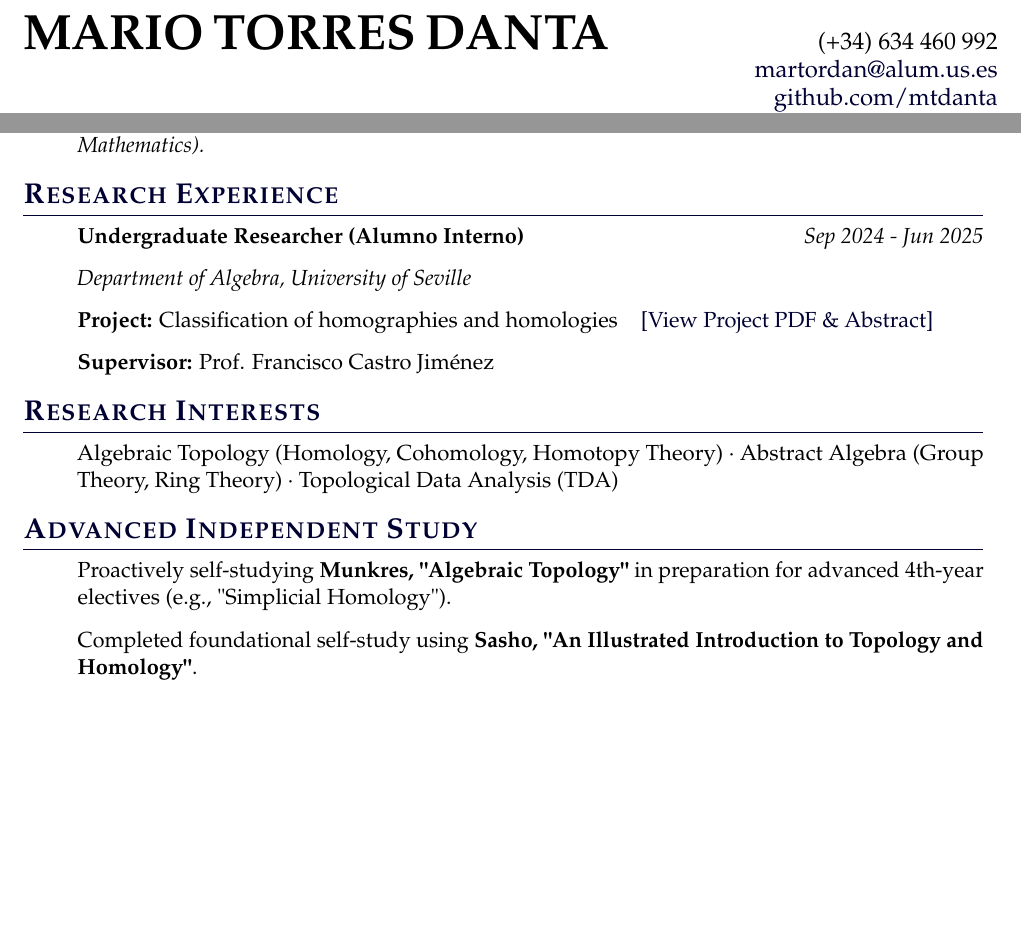
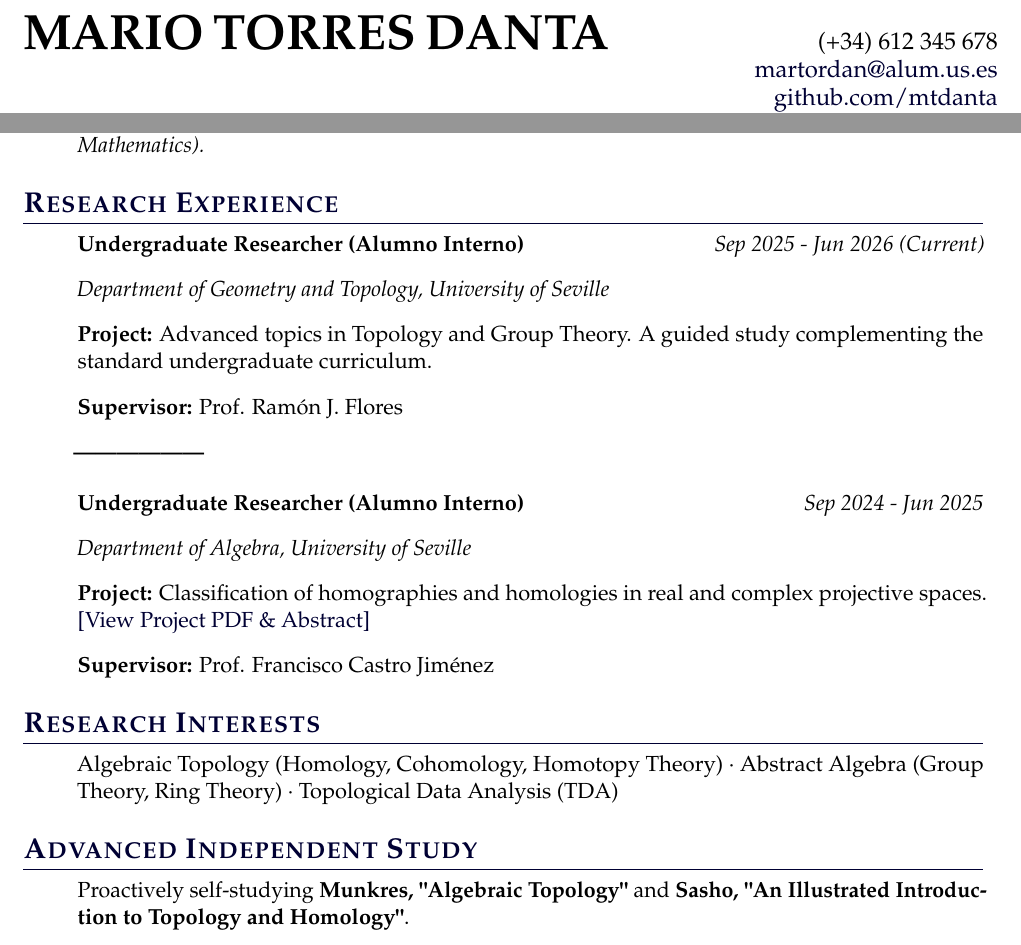
Before and after one commit to mtdanta/Academic-Work, a LaTeX CV (CV/Mario_Torres_Danta_cv.tex): two parts of the page before the commit and two parts of page 1 of 2 after it, joined at a grey line, cut so that both start at the same text, the shorter picture padded with empty space. Compiled offline with pdfLaTeX.

Commit message:
Mario_Torres_Danta_cv.tex
Updated the LaTeX CV for Mario Torres Danta with new formatting, contact information, and research experience details.

```diff
--- a/CV/Mario_Torres_Danta_cv.tex
+++ b/CV/Mario_Torres_Danta_cv.tex
@@ -36,30 +36,30 @@
 {}[\color{darkblue}\titlerule]
 \titlespacing*{\section}{0pt}{10pt}{6pt}
 
-% --- Quitar Números de Página ---
+% --- Page Style ---
 \pagestyle{empty}
 
-% --- Comando para listas sin viñetas ---
+% --- Custom List Command ---
 \newcommand{\entry}[2]{\item[] \textbf{#1} \hfill \textit{#2}}
 
 %%%%%%%%%%%%%%%%%%%%%%%%%%%%%%%%%%%%%%%%%%%%%%%%%%%%%%%
-% --- INICIO DEL DOCUMENTO ---
+% --- DOCUMENT START ---
 %%%%%%%%%%%%%%%%%%%%%%%%%%%%%%%%%%%%%%%%%%%%%%%%%%%%%%%
 \begin{document}
 
-	% --- ENCABEZADO: NOMBRE Y CONTACTO ---
-	\noindent % Para alinear a la izquierda
+	% --- HEADER ---
+	\noindent % Align left
 	{\Huge \bfseries MARIO TORRES DANTA}
-	\hfill % Empuja el siguiente bloque a la derecha
-	\parbox[t]{.4\textwidth}{\raggedleft \large % Un bloque alineado a la derecha
-		(+34) 634 460 992 \\ % Teléfono
+	\hfill % Push to right
+	\parbox[t]{.4\textwidth}{\raggedleft \large
+		(+34) 612 345 678 \\ % Phone (Update or remove)
 		\href{mailto:martordan@alum.us.es}{martordan@alum.us.es} \\
 		\href{https://github.com/mtdanta}{github.com/mtdanta} \\
 		Seville, Spain
 	}
-	\vspace{6mm} % Un espacio vertical antes de la primera sección
+	\vspace{6mm} % Vertical space
 
-	% --- EDUCACIÓN ---
+	% --- EDUCATION ---
 	\section*{Education}
 	\begin{itemize}
 		\entry{B.Sc. in Mathematics}{2023 – 2027 (Expected)}
@@ -83,36 +83,43 @@
 		\item[] \textit{Additional "Sobresaliente" (A-Grade) in 5 courses (incl. Complex Analysis, Linear Algebra II, Discrete Mathematics).}
 	\end{itemize}
 
-	% --- EXPERIENCIA DE INVESTIGACIÓN ---
+	% --- RESEARCH EXPERIENCE ---
 	\section*{Research Experience}
+
+	% Current Project (2025-2026)
+	\begin{itemize}
+		\entry{Undergraduate Researcher (Alumno Interno)}{Sep 2025 - Jun 2026 (Current)}
+		\item[] \textit{Department of Geometry and Topology, University of Seville}
+		\item[] \textbf{Project:} Advanced topics in Topology and Group Theory. A guided study complementing the standard undergraduate curriculum.
+		\item[] \textbf{Supervisor:} Prof. Ramón J. Flores
+		\item[]	\textbf{------------------}
+	\end{itemize}
+
+	% Past Project (2024-2025)
 	\begin{itemize}
 		\entry{Undergraduate Researcher (Alumno Interno)}{Sep 2024 - Jun 2025}
 		\item[] \textit{Department of Algebra, University of Seville}
-
-		% ENLACE A REPOSITORIO "Academic-Work"
-		\item[] \textbf{Project:} Classification of homographies and homologies \;\; \href{https://github.com/mtdanta/Academic-Work/tree/main/Projective-Geometry-Classification}{\color{darkblue}[View Project PDF \& Abstract]}
-
+		\item[] \textbf{Project:} Classification of homographies and homologies in real and complex projective spaces. \href{https://github.com/mtdanta/Academic-Work/tree/main/Projective-Geometry-Classification}{\color{darkblue}[View Project PDF \& Abstract]}
 		\item[] \textbf{Supervisor:} Prof. Francisco Castro Jiménez
 	\end{itemize}
 
-	% --- INTERESES DE INVESTIGACIÓN ---
+	% --- RESEARCH INTERESTS ---
 	\section*{Research Interests}
 	\begin{itemize}
 		\item[] Algebraic Topology (Homology, Cohomology, Homotopy Theory) \textperiodcentered{} Abstract Algebra (Group Theory, Ring Theory) \textperiodcentered{} Topological Data Analysis (TDA)
 	\end{itemize}
 
-	% --- ESTUDIO AVANZADO INDEPENDIENTE ---
+	% --- ADVANCED INDEPENDENT STUDY ---
 	\section*{Advanced Independent Study}
 	\begin{itemize}
-		\item[] Proactively self-studying \textbf{Munkres, "Algebraic Topology"} in preparation for advanced 4th-year electives (e.g., "Simplicial Homology").
-		\item[] Completed foundational self-study using \textbf{Sasho, "An Illustrated Introduction to Topology and Homology"}.
+		\item[] Proactively self-studying \textbf{Munkres, "Algebraic Topology"} and \textbf{Sasho, "An Illustrated Introduction to Topology and Homology"}.
 	\end{itemize}
 
-	% --- HABILIDADES TÉCNICAS Y LINGÜÍSTICAS ---
+	% --- SKILLS ---
 	\section*{Skills}
 	\begin{itemize}
 		\item \textbf{Languages:} Spanish (Native), English (B2, C1 in preparation), French (B2)
 		\item \textbf{Programming:} \textbf{Python} (Proficient; Certified by \textit{Santander Open Academy}), \textbf{SageMath} (Academic use)
-		\item \textbf{Technical:} \textbf{\LaTeX{}} (Primary document preparation via TeXstudio), \textbf{GitHub} (Repository management)
+		\item \textbf{Technical:} \textbf{\LaTeX{}} (Primary document preparation), \textbf{GitHub} (Repository management)
 	\end{itemize}
 
```
Also changed, not shown: CV/Mario_Torres_Danta_cv.tex (38 more changed lines).
